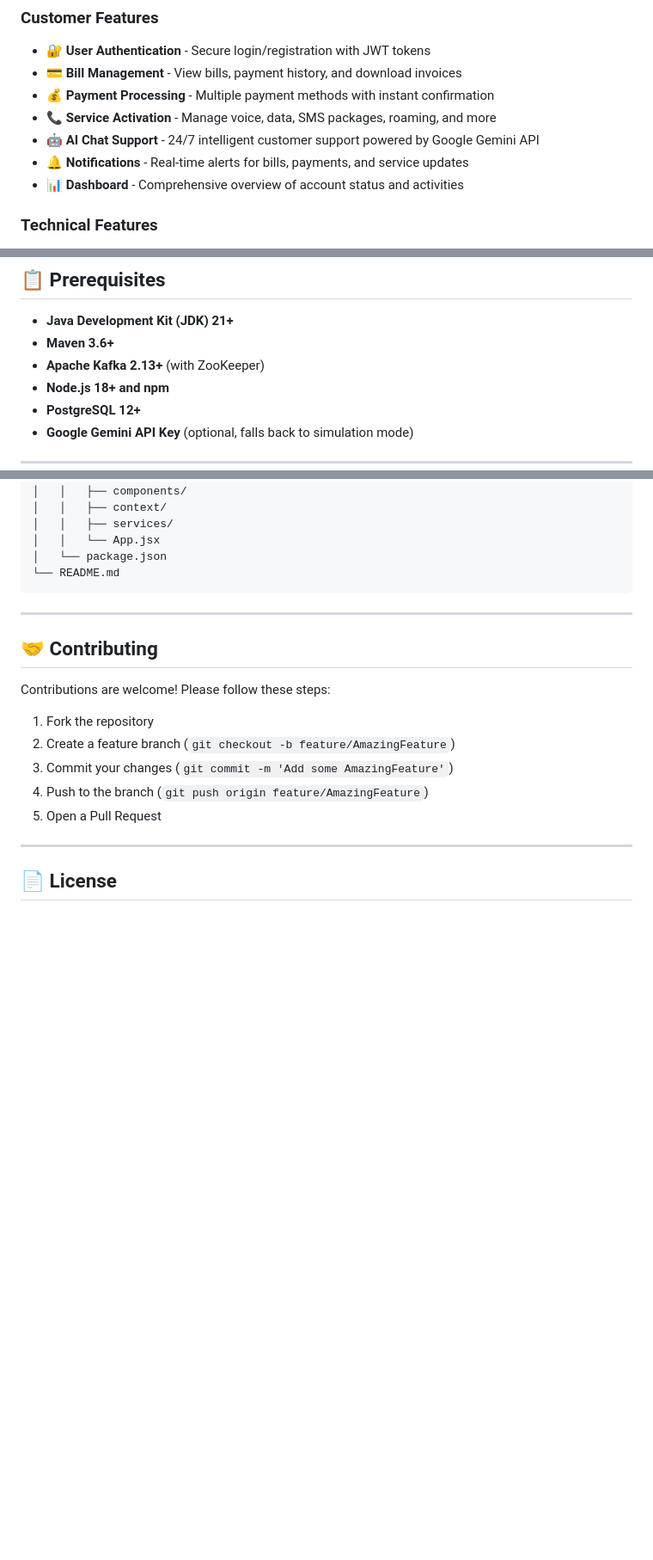
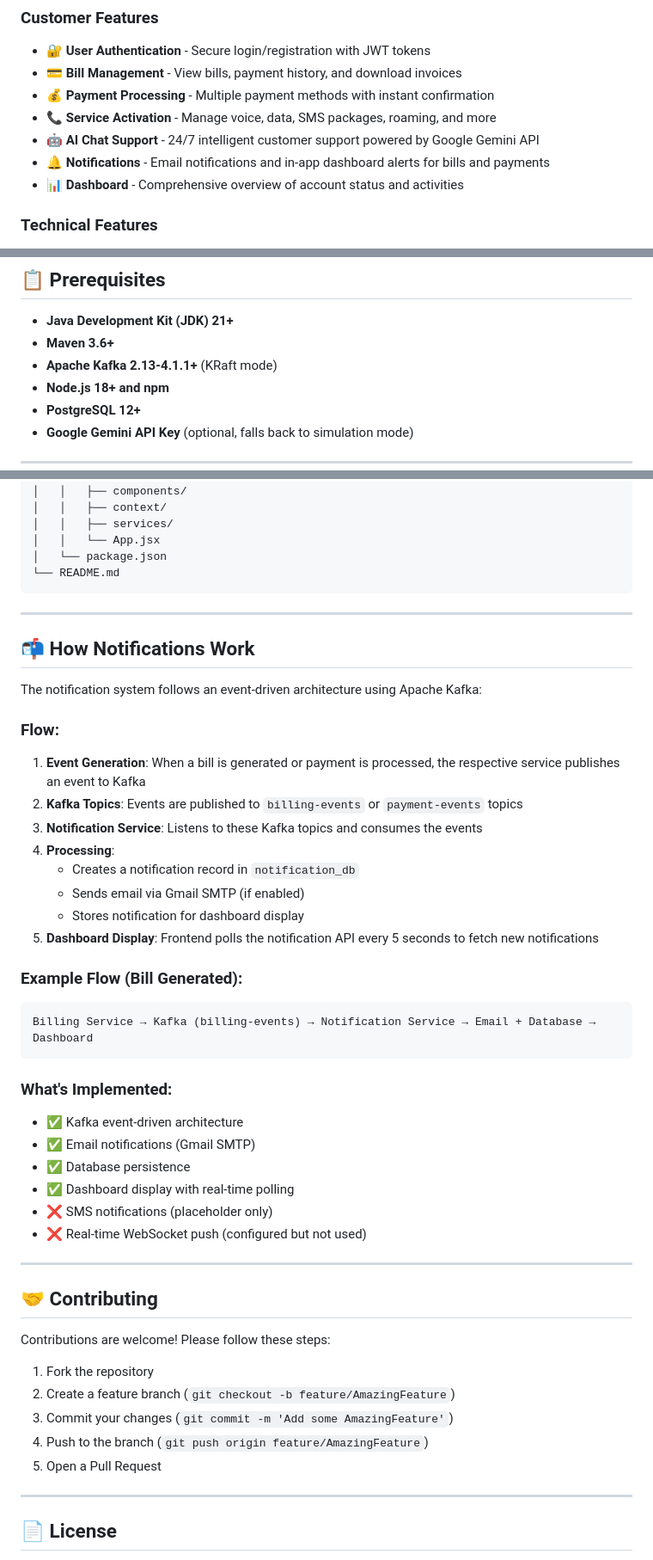
Before and after one commit to yasurirashmika/sri-tel-customer-care, a Markdown page: README.md, 3 parts joined by grey strips. Shown at 86% size. GitHub-like rendering; blank space fills up the shorter version.

````diff
--- a/README.md
+++ b/README.md
@@ -12,7 +12,7 @@ A comprehensive microservices-based customer care system for telecommunications,
 - 💰 **Payment Processing** - Multiple payment methods with instant confirmation
 - 📞 **Service Activation** - Manage voice, data, SMS packages, roaming, and more
 - 🤖 **AI Chat Support** - 24/7 intelligent customer support powered by Google Gemini API
-- 🔔 **Notifications** - Real-time alerts for bills, payments, and service updates
+- 🔔 **Notifications** - Email notifications and in-app dashboard alerts for bills and payments
 - 📊 **Dashboard** - Comprehensive overview of account status and activities
 
 ### Technical Features
@@ -98,7 +98,7 @@ A comprehensive microservices-based customer care system for telecommunications,
 
 - **Java Development Kit (JDK) 21+**
 - **Maven 3.6+**
-- **Apache Kafka 2.13+** (with ZooKeeper)
+- **Apache Kafka 2.13-4.1.1+** (KRaft mode)
 - **Node.js 18+ and npm**
 - **PostgreSQL 12+**
 - **Google Gemini API Key** (optional, falls back to simulation mode)
@@ -484,6 +538,35 @@ sri-tel-customer-care/
 │   └── package.json
 └── README.md
 ```
+
+---
+
+## 📬 How Notifications Work
+
+The notification system follows an event-driven architecture using Apache Kafka:
+
+### Flow:
+1. **Event Generation**: When a bill is generated or payment is processed, the respective service publishes an event to Kafka
+2. **Kafka Topics**: Events are published to `billing-events` or `payment-events` topics
+3. **Notification Service**: Listens to these Kafka topics and consumes the events
+4. **Processing**:
+   - Creates a notification record in `notification_db`
+   - Sends email via Gmail SMTP (if enabled)
+   - Stores notification for dashboard display
+5. **Dashboard Display**: Frontend polls the notification API every 5 seconds to fetch new notifications
+
+### Example Flow (Bill Generated):
+```
+Billing Service → Kafka (billing-events) → Notification Service → Email + Database → Dashboard
+```
+
+### What's Implemented:
+- ✅ Kafka event-driven architecture
+- ✅ Email notifications (Gmail SMTP)
+- ✅ Database persistence
+- ✅ Dashboard display with real-time polling
+- ❌ SMS notifications (placeholder only)
+- ❌ Real-time WebSocket push (configured but not used)
 
 ---
 
````
Also changed, not shown: other parts of README.md (+101 -47 lines).
